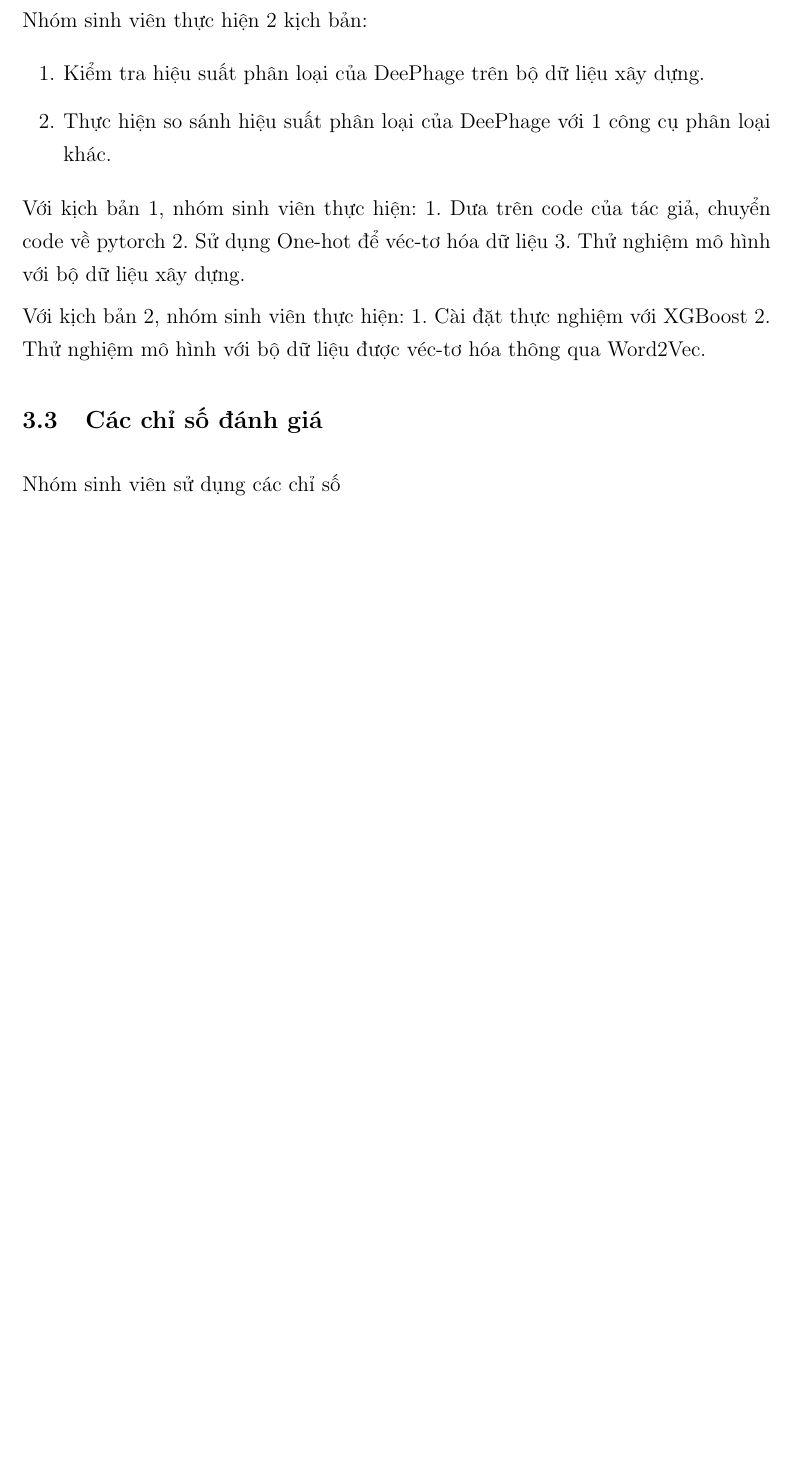
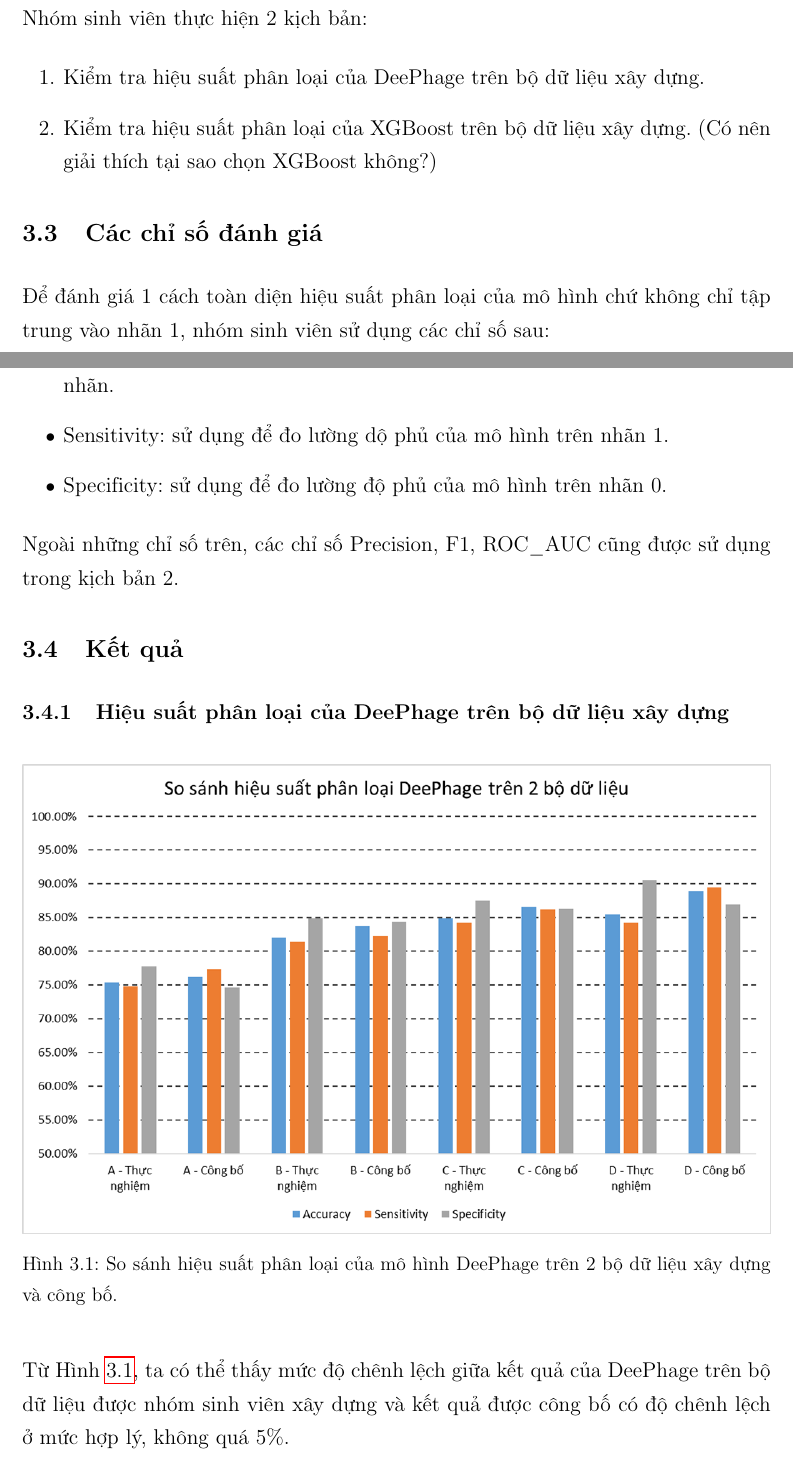
Before and after one commit to kideedee/tin_sinh, a LaTeX thesis (thesis.tex, which reads chapters/c2_experiments.tex): part of page 36 of 41 before the commit and two parts of pages 37 and 38 of 44 after it, the two joined at a grey line, cut so that both start at the same text, the shorter picture padded with empty space. Compiled offline with pdfLaTeX.

Commit message:
fill chap 2

```diff
--- a/chapters/c2_experiments.tex
+++ b/chapters/c2_experiments.tex
@@ -28,4 +28,5 @@
     \end{itemize}
     \item Áp dụng Random Undersampling để cân bằng phân phối nhãn của bộ dữ liệu.
 \end{enumerate}
+
 \section{Kịch bản thực nghiệm}\label{ kịch bản thực nghiệm}
@@ -34,19 +35,36 @@
 Nhóm sinh viên thực hiện 2 kịch bản:
 \begin{enumerate}
     \item Kiểm tra hiệu suất phân loại của DeePhage trên bộ dữ liệu xây dựng.
-    \item Thực hiện so sánh hiệu suất phân loại của DeePhage với 1 công cụ phân loại khác.
+    \item Kiểm tra hiệu suất phân loại của XGBoost trên bộ dữ liệu xây dựng. (Có nên giải thích tại sao chọn XGBoost không?)
+    % \item Thực hiện so sánh hiệu suất phân loại của DeePhage và XGBoost.
 \end{enumerate}
 
-Với kịch bản 1, nhóm sinh viên thực hiện:
-1. Dưa trên code của tác giả, chuyển code về pytorch
-2. Sử dụng One-hot để véc-tơ hóa dữ liệu
-3. Thử nghiệm mô hình với bộ dữ liệu xây dựng.
+% Với kịch bản 1, nhóm sinh viên thực hiện những công việc sau
+% 1. Dưa trên code của tác giả, chuyển code về pytorch
+% 2. Sử dụng One-hot để véc-tơ hóa dữ liệu
+% 3. Thử nghiệm mô hình với bộ dữ liệu xây dựng.
 
-Với kịch bản 2, nhóm sinh viên thực hiện:
-1. Cài đặt thực nghiệm với XGBoost
-2. Thử nghiệm mô hình với bộ dữ liệu được véc-tơ hóa thông qua Word2Vec.
+% Với kịch bản 2, nhóm sinh viên thực hiện:
+% 1. Cài đặt thực nghiệm với XGBoost
+% 2. Thử nghiệm mô hình với bộ dữ liệu được véc-tơ hóa thông qua Word2Vec.
 
 \section{Các chỉ số đánh giá}
-Nhóm sinh viên sử dụng các chỉ số
+Để đánh giá 1 cách toàn diện hiệu suất phân loại của mô hình chứ không chỉ tập trung vào nhãn 1, nhóm sinh viên sử dụng các chỉ số sau:
+\begin{itemize}
+    \item Accuracy: sử dụng để do lường hiệu suất phân loại chung của mô hình trên 2 nhãn.
+    \item Sensitivity: sử dụng để đo lường dộ phủ của mô hình trên nhãn 1.
+    \item Specificity: sử dụng để đo lường độ phủ của mô hình trên nhãn 0.
+\end{itemize}
+Ngoài những chỉ số trên, các chỉ số Precision, F1, ROC\_AUC cũng được sử dụng trong kịch bản 2.
 
 \section{Kết quả}
+\subsection{Hiệu suất phân loại của DeePhage trên bộ dữ liệu xây dựng}
+
+\begin{figure}[H]
+    \centering
+    \includegraphics[width=1\linewidth]{figures/result_deephage_exp_vs_paper.png}
+    \caption{So sánh hiệu suất phân loại của mô hình DeePhage trên 2 bộ dữ liệu xây dựng và công bố.}
+    \label{fig:result_1}
+\end{figure}
+
+Từ Hình \ref{fig:result_1}, ta có thể thấy mức độ chênh lệch giữa kết quả của DeePhage trên bộ dữ liệu được nhóm sinh viên xây dựng và kết quả được công bố có độ chênh lệch ở mức hợp lý, không quá 5\%.
```
Also changed, not shown: figures/result_deephage_exp_vs_paper.png (added), figures/result_xgboost.png (added), thesis.pdf, chapters/c2_experiments.tex (15 more changed lines), 8 other files.
